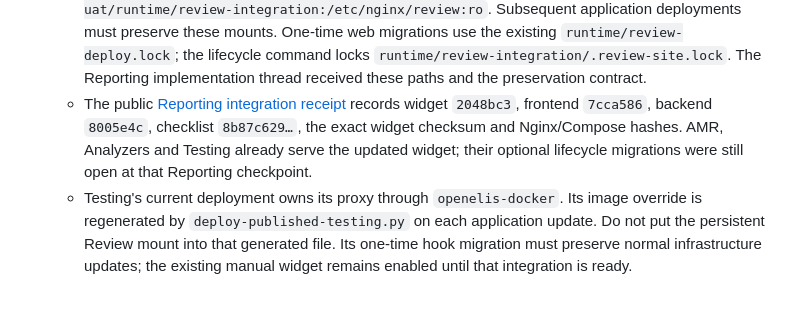
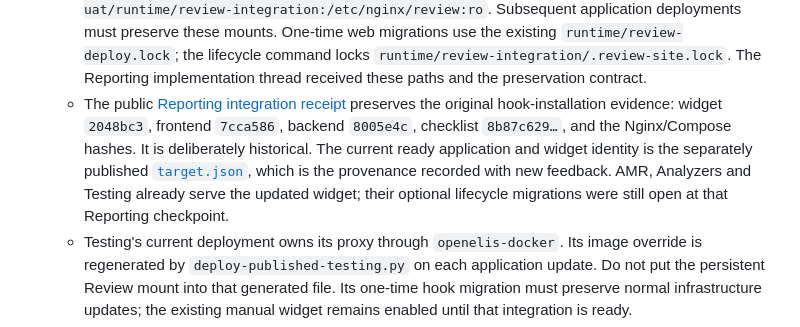
Before and after one commit to DIGI-UW/openelis-review-tooling, a Markdown page: docs/uat-tooling-remediation-plan.md, the part around the change. GitHub-like rendering; blank space fills up the shorter version.

Commit message:
docs(review): distinguish integration and candidate receipts

```diff
--- a/docs/uat-tooling-remediation-plan.md
+++ b/docs/uat-tooling-remediation-plan.md
@@ -392,10 +392,14 @@ newcomer acceptance must be recorded separately; local checks are not acceptance
      command locks `runtime/review-integration/.review-site.lock`. The Reporting
      implementation thread received these paths and the preservation contract.
    - The public [Reporting integration receipt](https://reporting.catalyst.openelis-global.org/__review/integration.json)
-     records widget `2048bc3`, frontend `7cca586`, backend `8005e4c`, checklist
-     `8b87c629…`, the exact widget checksum and Nginx/Compose hashes. AMR,
-     Analyzers and Testing already serve the updated widget; their optional
-     lifecycle migrations were still open at that Reporting checkpoint.
+     preserves the original hook-installation evidence: widget `2048bc3`,
+     frontend `7cca586`, backend `8005e4c`, checklist `8b87c629…`, and the
+     Nginx/Compose hashes. It is deliberately historical. The current ready
+     application and widget identity is the separately published
+     [`target.json`](https://reporting.catalyst.openelis-global.org/__review/target.json),
+     which is the provenance recorded with new feedback. AMR, Analyzers and
+     Testing already serve the updated widget; their optional lifecycle
+     migrations were still open at that Reporting checkpoint.
    - Testing's current deployment owns its proxy through `openelis-docker`.
      Its image override is regenerated by `deploy-published-testing.py` on each
      application update. Do not put the persistent Review mount into that
```
